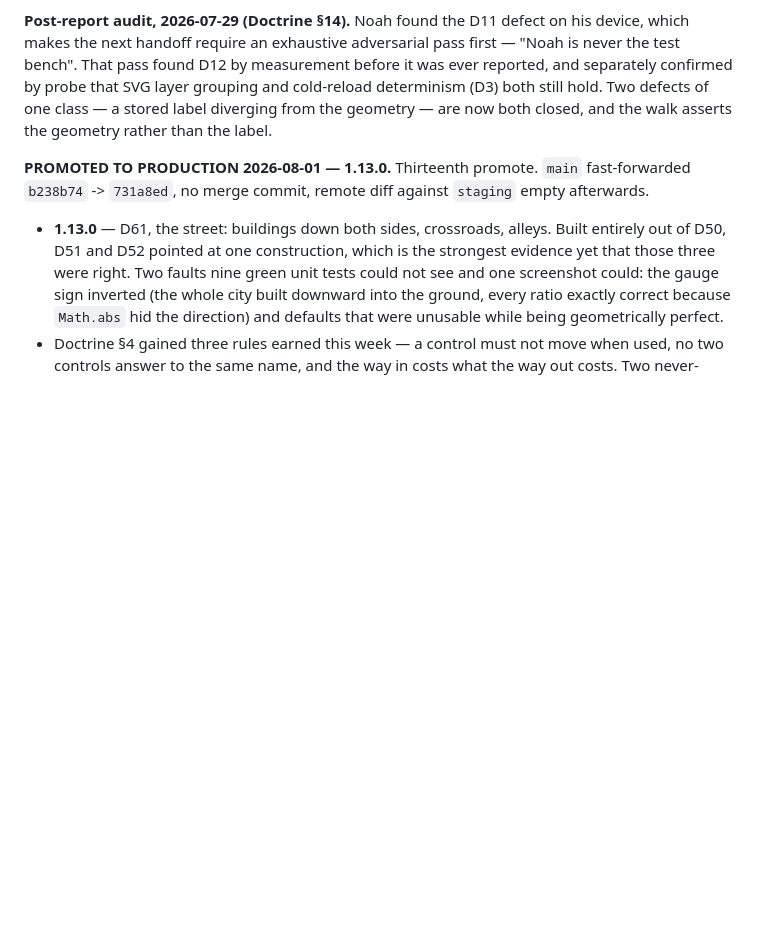
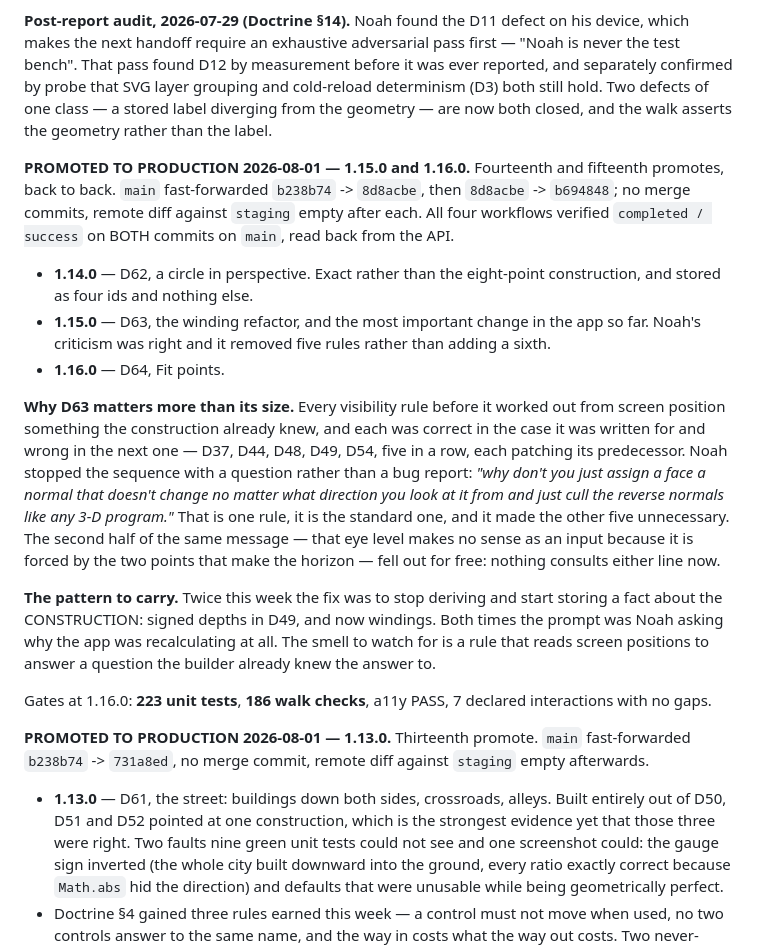
Before and after one commit to njefferson/Intersecting-parallels, a Markdown page: NOTES.md, the part around the change. Rendered like a GitHub page; blank space fills up the shorter version.

Commit message:
Promote record: 1.15.0 and 1.16.0 are in production
Fourteenth and fifteenth promotes, back to back. main fast-forwarded
b238b74 -> 8d8acbe -> b694848, no merge commits, remote diff against
staging empty after each. All four workflows verified completed/success
on both commits, read back from the API.

D63 is the one that matters. Every visibility rule before it derived from
screen position something the construction already knew, and each was
right in its own case and wrong in the next — five in a row, each
patching its predecessor. Noah ended the sequence with a question rather
than a bug report, and the answer removed five rules instead of adding a
sixth. Nothing consults eye level or the horizon now, which was the
second half of the same message.

Twice this week the fix was to stop deriving and start storing a fact
about the construction — signed depths, then windings — and both times
the prompt was being asked why the app was recalculating at all.

Gates at 1.16.0: 223 unit tests, 186 walk checks, a11y PASS, 7 declared
interactions.

Co-Authored-By: Claude Opus 5 <noreply@anthropic.com>
Claude-Session: https://claude.ai/code/session_013aqiHukZvfwxL1tHZBizhS

```diff
--- a/NOTES.md
+++ b/NOTES.md
@@ -105,6 +105,40 @@ before it was ever reported, and separately confirmed by probe that SVG layer
 grouping and cold-reload determinism (D3) both still hold. Two defects of one
 class — a stored label diverging from the geometry — are now both closed, and
 the walk asserts the geometry rather than the label.
+
+**PROMOTED TO PRODUCTION 2026-08-01 — 1.15.0 and 1.16.0.** Fourteenth and
+fifteenth promotes, back to back. `main` fast-forwarded `b238b74` -> `8d8acbe`,
+then `8d8acbe` -> `b694848`; no merge commits, remote diff against `staging`
+empty after each. All four workflows verified `completed / success` on BOTH
+commits on `main`, read back from the API.
+
+- **1.14.0** — D62, a circle in perspective. Exact rather than the eight-point
+  construction, and stored as four ids and nothing else.
+- **1.15.0** — D63, the winding refactor, and the most important change in the
+  app so far. Noah's criticism was right and it removed five rules rather than
+  adding a sixth.
+- **1.16.0** — D64, Fit points.
+
+**Why D63 matters more than its size.** Every visibility rule before it worked
+out from screen position something the construction already knew, and each was
+correct in the case it was written for and wrong in the next one — D37, D44, D48,
+D49, D54, five in a row, each patching its predecessor. Noah stopped the sequence
+with a question rather than a bug report: *"why don't you just assign a face a
+normal that doesn't change no matter what direction you look at it from and just
+cull the reverse normals like any 3-D program."* That is one rule, it is the
+standard one, and it made the other five unnecessary. The second half of the same
+message — that eye level makes no sense as an input because it is forced by the
+two points that make the horizon — fell out for free: nothing consults either line
+now.
+
+**The pattern to carry.** Twice this week the fix was to stop deriving and start
+storing a fact about the CONSTRUCTION: signed depths in D49, and now windings.
+Both times the prompt was Noah asking why the app was recalculating at all. The
+smell to watch for is a rule that reads screen positions to answer a question the
+builder already knew the answer to.
+
+Gates at 1.16.0: **223 unit tests**, **186 walk checks**, a11y PASS, 7 declared
+interactions with no gaps.
 
 **PROMOTED TO PRODUCTION 2026-08-01 — 1.13.0.** Thirteenth promote. `main`
 fast-forwarded `b238b74` -> `731a8ed`, no merge commit, remote diff against
```
